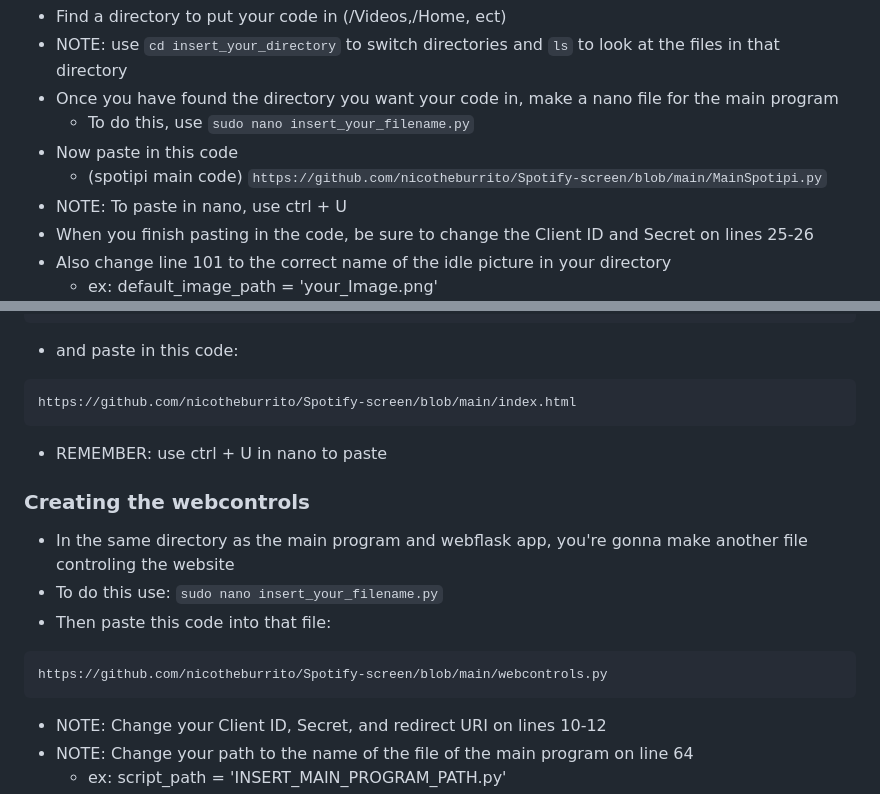
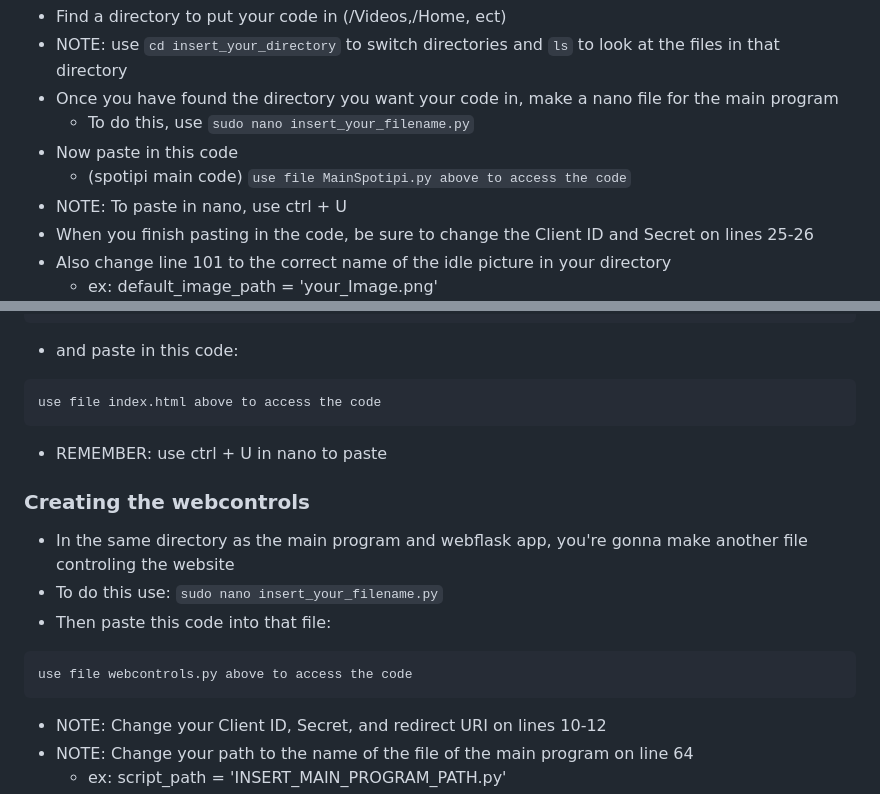
Before and after one commit to nicotheburrito/Spotipi-Matrix, a Markdown page: README.md, 2 parts joined by grey strips. GitHub-like rendering.

````diff
--- a/README.md
+++ b/README.md
@@ -27,7 +27,7 @@ in your terminal to ssh into your raspberrypi
 * Once you have found the directory you want your code in, make a nano file for the main program
    * To do this, use ```sudo nano insert_your_filename.py```
 * Now paste in this code
-   * (spotipi main code) ```https://github.com/nicotheburrito/Spotify-screen/blob/main/MainSpotipi.py```
+   * (spotipi main code) ```use file MainSpotipi.py above to access the code```
 * NOTE: To paste in nano, use ctrl + U
 * When you finish pasting in the code, be sure to change the Client ID and Secret on lines 25-26
 * Also change line 101 to the correct name of the idle picture in your directory
@@ -52,7 +52,7 @@ sudo nano index.html
 ```
 * and paste in this code:
 ```
-https://github.com/nicotheburrito/Spotify-screen/blob/main/index.html
+use file index.html above to access the code
 ```
    * REMEMBER: use ctrl + U in nano to paste
 ### Creating the webcontrols
@@ -60,7 +60,7 @@ https://github.com/nicotheburrito/Spotify-screen/blob/main/index.html
 * To do this use: ```sudo nano insert_your_filename.py```
 * Then paste this code into that file:
 ```
-https://github.com/nicotheburrito/Spotify-screen/blob/main/webcontrols.py
+use file webcontrols.py above to access the code
 ```
 * NOTE: Change your Client ID, Secret, and redirect URI on lines 10-12
 * NOTE: Change your path to the name of the file of the main program on line 64
````
